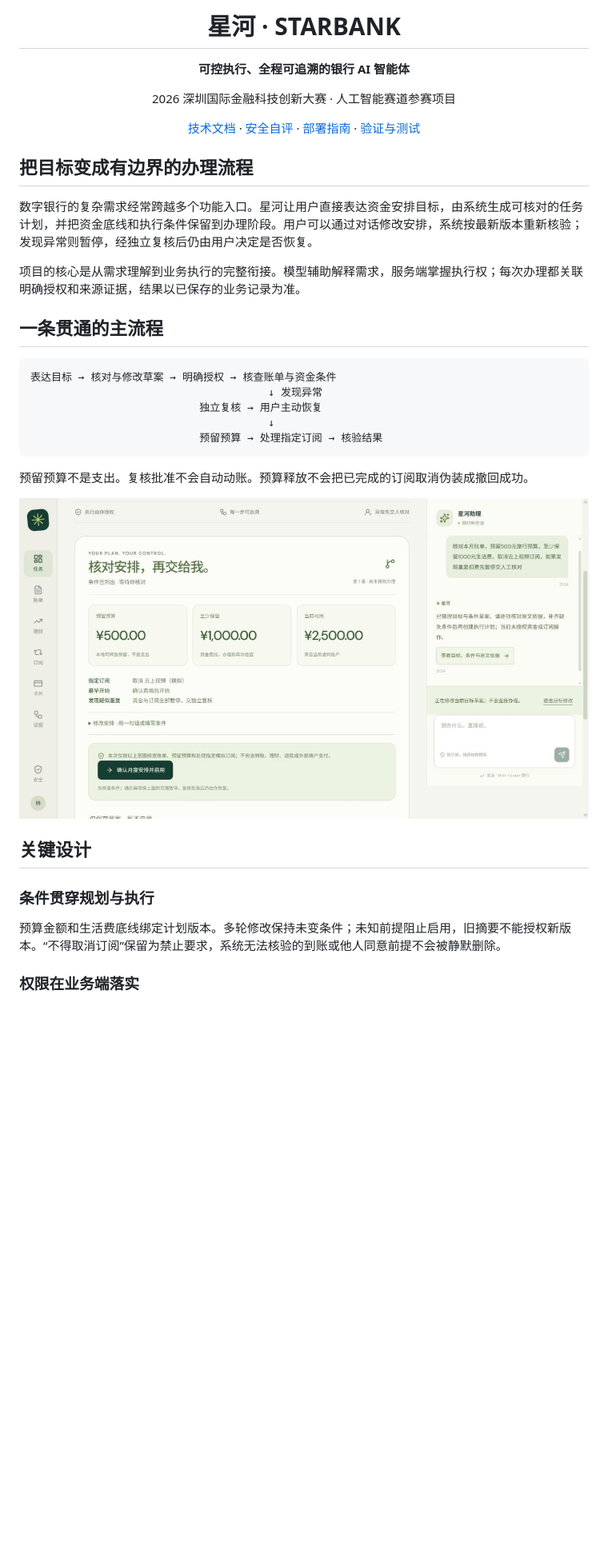
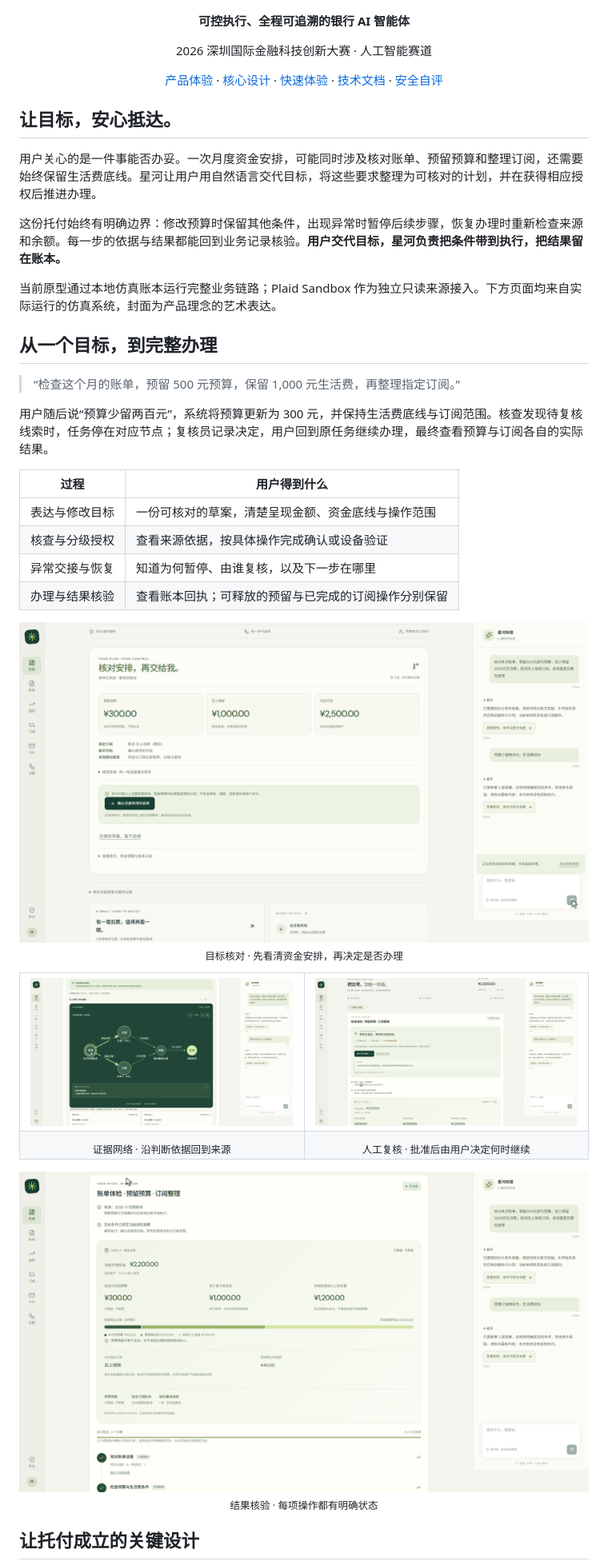
Before and after one commit to marylabeallisvito-byte/starbank-ai-agent, a Markdown page: README.md, the part around one of its changes. Shown at 80% size. Rendered like a GitHub page; pictures changed too: docs/assets/journey-evidence.png (added), docs/assets/journey-plan.png (added), docs/assets/journey-result.png (added); blank space fills up the shorter version.

Commit message:
Refine Starbank launch visual and product narrative

````diff
--- a/README.md
+++ b/README.md
@@ -2,35 +4,49 @@
 
-<h1 align="center">星河 · STARBANK</h1>
 <p align="center"><strong>可控执行、全程可追溯的银行 AI 智能体</strong></p>
-<p align="center">2026 深圳国际金融科技创新大赛 · 人工智能赛道参赛项目</p>
+<p align="center">2026 深圳国际金融科技创新大赛 · 人工智能赛道</p>
+<p align="center">
+  <a href="#从一个目标到完整办理">产品体验</a> ·
+  <a href="#让托付成立的关键设计">核心设计</a> ·
+  <a href="#快速体验">快速体验</a> ·
+  <a href="docs/submission/01_技术文档.pdf">技术文档</a> ·
+  <a href="docs/submission/04_安全自评报告.pdf">安全自评</a>
+</p>
 
-<p align="center"><a href="docs/submission/01_技术文档.pdf">技术文档</a> · <a href="docs/submission/04_安全自评报告.pdf">安全自评</a> · <a href="docs/DEPLOYMENT.md">部署指南</a> · <a href="TESTING.md">验证与测试</a></p>
+## 让目标，安心抵达。
 
-## 把目标变成有边界的办理流程
+用户关心的是一件事能否办妥。一次月度资金安排，可能同时涉及核对账单、预留预算和整理订阅，还需要始终保留生活费底线。星河让用户用自然语言交代目标，将这些要求整理为可核对的计划，并在获得相应授权后推进办理。
 
-数字银行的复杂需求经常跨越多个功能入口。星河让用户直接表达资金安排目标，由系统生成可核对的任务计划，并把资金底线和执行条件保留到办理阶段。用户可以通过对话修改安排，系统按最新版本重新核验；发现异常则暂停，经独立复核后仍由用户决定是否恢复。
+这份托付始终有明确边界：修改预算时保留其他条件，出现异常时暂停后续步骤，恢复办理时重新检查来源和余额。每一步的依据与结果都能回到业务记录核验。**用户交代目标，星河负责把条件带到执行，把结果留在账本。**
 
-项目的核心是从需求理解到业务执行的完整衔接。模型辅助解释需求，服务端掌握执行权；每次办理都关联明确授权和来源证据，结果以已保存的业务记录为准。
+当前原型通过本地仿真账本运行完整业务链路；Plaid Sandbox 作为独立只读来源接入。下方页面均来自实际运行的仿真系统，封面为产品理念的艺术表达。
 
-## 一条贯通的主流程
+## 从一个目标，到完整办理
 
-```text
-表达目标 → 核对与修改草案 → 明确授权 → 核查账单与资金条件
-                                      ↓ 发现异常
-                           独立复核 → 用户主动恢复
-                                      ↓
-                           预留预算 → 处理指定订阅 → 核验结果
-```
+> “检查这个月的账单，预留 500 元预算，保留 1,000 元生活费，再整理指定订阅。”
 
-预留预算不是支出。复核批准不会自动动账。预算释放不会把已完成的订阅取消伪装成撤回成功。
+用户随后说“预算少留两百元”，系统将预算更新为 300 元，并保持生活费底线与订阅范围。核查发现待复核线索时，任务停在对应节点；复核员记录决定，用户回到原任务继续办理，最终查看预算与订阅各自的实际结果。
 
-![目标核对页，实际仿真页面截图](docs/assets/goal-confirmation.png)
+| 过程 | 用户得到什么 |
+|---|---|
+| 表达与修改目标 | 一份可核对的草案，清楚呈现金额、资金底线与操作范围 |
+| 核查与分级授权 | 查看来源依据，按具体操作完成确认或设备验证 |
+| 异常交接与恢复 | 知道为何暂停、由谁复核，以及下一步在哪里 |
+| 办理与结果核验 | 查看账本回执；可释放的预留与已完成的订阅操作分别保留 |
 
-## 关键设计
+<p align="center"><img src="docs/assets/journey-plan.png" width="100%" alt="实际仿真页面：核对预算金额与生活费底线" /><br /><sub>目标核对 · 先看清资金安排，再决定是否办理</sub></p>
 
-### 条件贯穿规划与执行
+<table>
+  <tr>
+    <td width="50%"><img src="docs/assets/journey-evidence.png" width="100%" alt="实际仿真页面：查看证据网络与来源记录" /></td>
+    <td width="50%"><img src="docs/assets/journey-review.png" width="100%" alt="实际仿真页面：复核批准后等待用户恢复" /></td>
+  </tr>
+  <tr>
+    <td align="center"><sub>证据网络 · 沿判断依据回到来源</sub></td>
+    <td align="center"><sub>人工复核 · 批准后由用户决定何时继续</sub></td>
+  </tr>
+</table>
 
-预算金额和生活费底线绑定计划版本。多轮修改保持未变条件；未知前提阻止启用，旧摘要不能授权新版本。“不得取消订阅”保留为禁止要求，系统无法核验的到账或他人同意前提不会被静默删除。
+<p align="center"><img src="docs/assets/journey-result.png" width="100%" alt="实际仿真页面：预算预留和指定订阅操作的办理结果" /><br /><sub>结果核验 · 每项操作都有明确状态</sub></p>
 
-### 权限在业务端落实
+## 让托付成立的关键设计
 
````
Also changed, not shown: other parts of README.md (+64 -38 lines), docs/assets/launch-visual-notes.md (added, +17 -0 lines), 3 other files.
